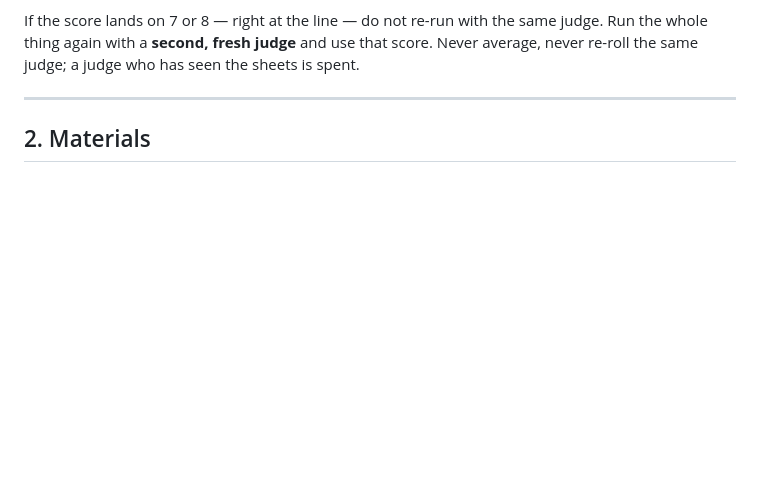
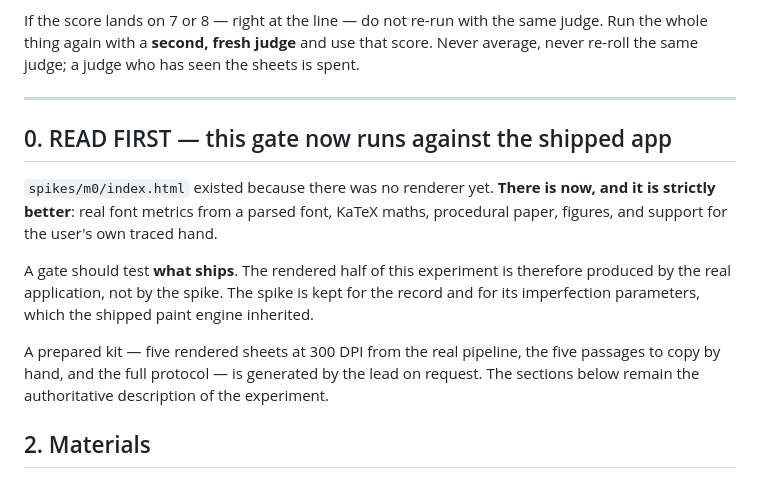
Before and after one commit to Gakshith/Assignment_Helper, a Markdown page: spikes/m0/M0-GATE.md, the part around the change. Rendered like a GitHub page; blank space fills up the shorter version.

Commit message:
M0 gate runs against the shipped app, not the spike
The spike existed because there was no renderer. There is now, and it is
strictly better - real font metrics, KaTeX maths, procedural paper, figures,
traced hands. A gate should test what ships.

The spike is kept for the record and for its imperfection parameters, which
the shipped paint engine inherited.

```diff
--- a/spikes/m0/M0-GATE.md
+++ b/spikes/m0/M0-GATE.md
@@ -53,6 +53,20 @@ Never average, never re-roll the same judge; a judge who has seen the sheets is
 spent.
 
 ---
+
+## 0. READ FIRST — this gate now runs against the shipped app
+
+`spikes/m0/index.html` existed because there was no renderer yet. **There is now, and
+it is strictly better**: real font metrics from a parsed font, KaTeX maths, procedural
+paper, figures, and support for the user's own traced hand.
+
+A gate should test **what ships**. The rendered half of this experiment is therefore
+produced by the real application, not by the spike. The spike is kept for the record
+and for its imperfection parameters, which the shipped paint engine inherited.
+
+A prepared kit — five rendered sheets at 300 DPI from the real pipeline, the five
+passages to copy by hand, and the full protocol — is generated by the lead on request.
+The sections below remain the authoritative description of the experiment.
 
 ## 2. Materials
 
```
